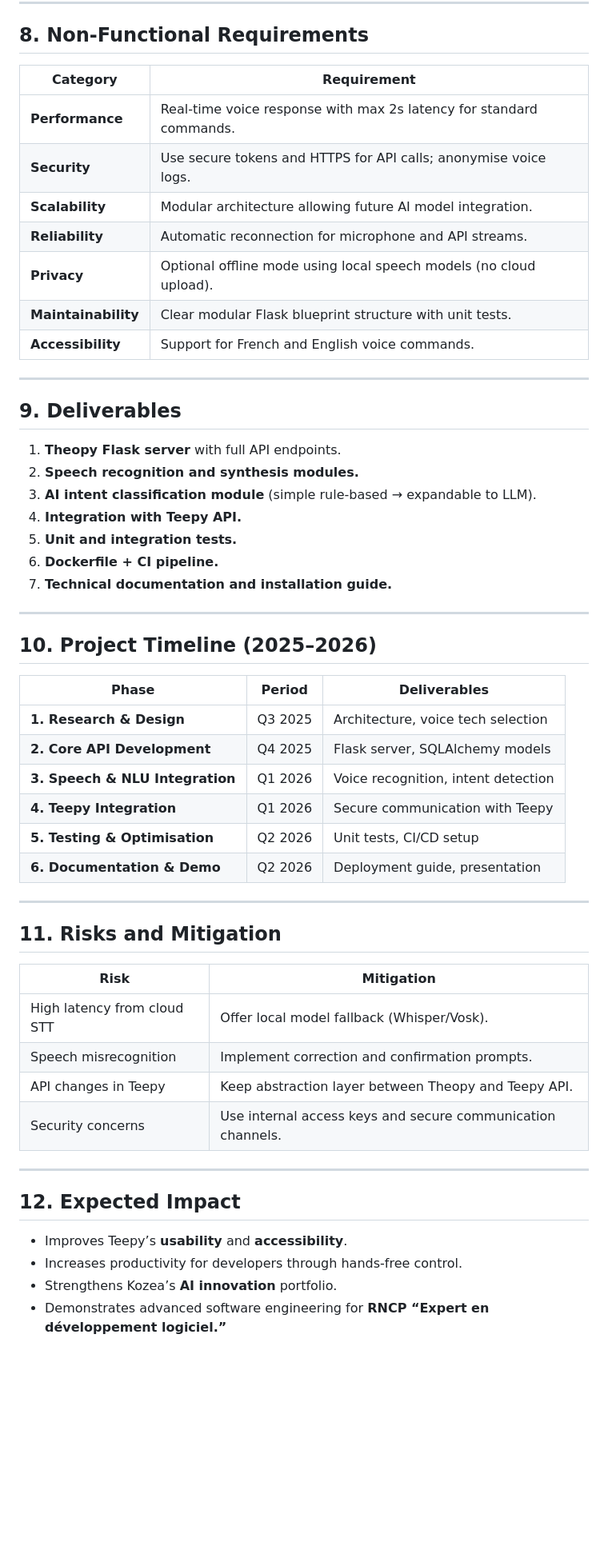
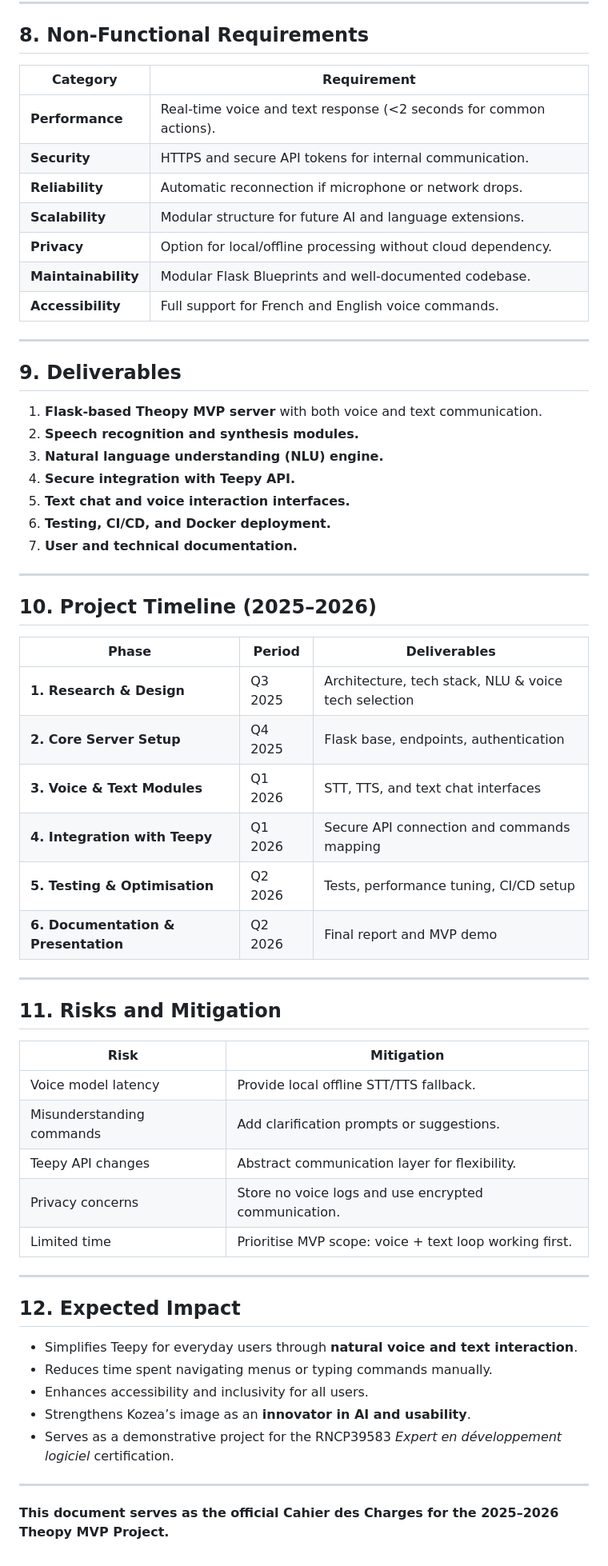
Before and after one commit to SajedehAdelia/Theopy, a Markdown page: docs/cahier_des_charges.md, the part around the change printed below. Shown: that part at 80% size. GitHub-like rendering; blank space fills up the shorter version.

```diff
--- a/docs/cahier_des_charges.md
+++ b/docs/cahier_des_charges.md
@@ -122,57 +134,63 @@ All communications are authenticated and encrypted.
 
 ## 8. Non-Functional Requirements
 
-| Category            | Requirement                                                         |
-| ------------------- | ------------------------------------------------------------------- |
-| **Performance**     | Real-time voice response with max 2s latency for standard commands. |
-| **Security**        | Use secure tokens and HTTPS for API calls; anonymise voice logs.    |
-| **Scalability**     | Modular architecture allowing future AI model integration.          |
-| **Reliability**     | Automatic reconnection for microphone and API streams.              |
-| **Privacy**         | Optional offline mode using local speech models (no cloud upload).  |
-| **Maintainability** | Clear modular Flask blueprint structure with unit tests.            |
-| **Accessibility**   | Support for French and English voice commands.                      |
+| Category            | Requirement                                                        |
+| ------------------- | ------------------------------------------------------------------ |
+| **Performance**     | Real-time voice and text response (<2 seconds for common actions). |
+| **Security**        | HTTPS and secure API tokens for internal communication.            |
+| **Reliability**     | Automatic reconnection if microphone or network drops.             |
+| **Scalability**     | Modular structure for future AI and language extensions.           |
+| **Privacy**         | Option for local/offline processing without cloud dependency.      |
+| **Maintainability** | Modular Flask Blueprints and well-documented codebase.             |
+| **Accessibility**   | Full support for French and English voice commands.                |
 
 ---
 
 ## 9. Deliverables
 
-1. **Theopy Flask server** with full API endpoints.
+1. **Flask-based Theopy MVP server** with both voice and text communication.
 2. **Speech recognition and synthesis modules.**
-3. **AI intent classification module** (simple rule-based → expandable to LLM).
-4. **Integration with Teepy API.**
-5. **Unit and integration tests.**
-6. **Dockerfile + CI pipeline.**
-7. **Technical documentation and installation guide.**
+3. **Natural language understanding (NLU) engine.**
+4. **Secure integration with Teepy API.**
+5. **Text chat and voice interaction interfaces.**
+6. **Testing, CI/CD, and Docker deployment.**
+7. **User and technical documentation.**
 
 ---
 
 ## 10. Project Timeline (2025–2026)
 
-| Phase                           | Period  | Deliverables                        |
-| ------------------------------- | ------- | ----------------------------------- |
-| **1. Research & Design**        | Q3 2025 | Architecture, voice tech selection  |
-| **2. Core API Development**     | Q4 2025 | Flask server, SQLAlchemy models     |
-| **3. Speech & NLU Integration** | Q1 2026 | Voice recognition, intent detection |
-| **4. Teepy Integration**        | Q1 2026 | Secure communication with Teepy     |
-| **5. Testing & Optimisation**   | Q2 2026 | Unit tests, CI/CD setup             |
-| **6. Documentation & Demo**     | Q2 2026 | Deployment guide, presentation      |
+| Phase                               | Period  | Deliverables                                         |
+| ----------------------------------- | ------- | ---------------------------------------------------- |
+| **1. Research & Design**            | Q3 2025 | Architecture, tech stack, NLU & voice tech selection |
+| **2. Core Server Setup**            | Q4 2025 | Flask base, endpoints, authentication                |
+| **3. Voice & Text Modules**         | Q1 2026 | STT, TTS, and text chat interfaces                   |
+| **4. Integration with Teepy**       | Q1 2026 | Secure API connection and commands mapping           |
+| **5. Testing & Optimisation**       | Q2 2026 | Tests, performance tuning, CI/CD setup               |
+| **6. Documentation & Presentation** | Q2 2026 | Final report and MVP demo                            |
 
 ---
 
 ## 11. Risks and Mitigation
 
-| Risk                        | Mitigation                                                  |
-| --------------------------- | ----------------------------------------------------------- |
-| High latency from cloud STT | Offer local model fallback (Whisper/Vosk).                  |
-| Speech misrecognition       | Implement correction and confirmation prompts.              |
-| API changes in Teepy        | Keep abstraction layer between Theopy and Teepy API.        |
-| Security concerns           | Use internal access keys and secure communication channels. |
+| Risk                      | Mitigation                                             |
+| ------------------------- | ------------------------------------------------------ |
+| Voice model latency       | Provide local offline STT/TTS fallback.                |
+| Misunderstanding commands | Add clarification prompts or suggestions.              |
+| Teepy API changes         | Abstract communication layer for flexibility.          |
+| Privacy concerns          | Store no voice logs and use encrypted communication.   |
+| Limited time              | Prioritise MVP scope: voice + text loop working first. |
 
 ---
 
 ## 12. Expected Impact
 
-* Improves Teepy’s **usability** and **accessibility**.
-* Increases productivity for developers through hands-free control.
-* Strengthens Kozea’s **AI innovation** portfolio.
-* Demonstrates advanced software engineering for **RNCP “Expert en développement logiciel.”**
+* Simplifies Teepy for everyday users through **natural voice and text interaction**.
+* Reduces time spent navigating menus or typing commands manually.
+* Enhances accessibility and inclusivity for all users.
+* Strengthens Kozea’s image as an **innovator in AI and usability**.
+* Serves as a demonstrative project for the RNCP39583 *Expert en développement logiciel* certification.
+
+---
+
+**This document serves as the official Cahier des Charges for the 2025–2026 Theopy MVP Project.**
```
Also changed, not shown: other parts of docs/cahier_des_charges.md (+75 -63 lines).
